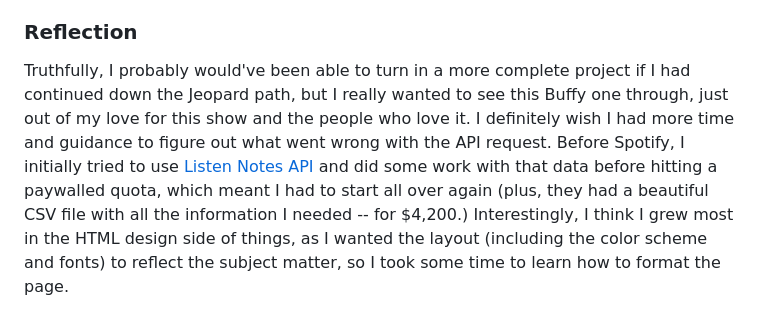
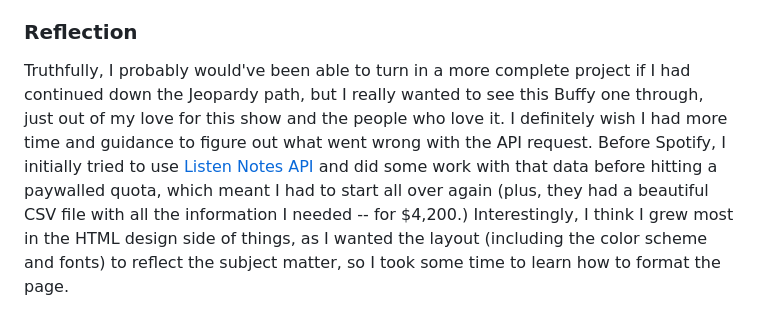
Before and after one commit to florinasutanto/buffy-podcasts, a Markdown page: README.md, the part around the change. Rendered like a GitHub page.

```diff
--- a/README.md
+++ b/README.md
@@ -13,4 +13,4 @@ Based on the data I managed to pull from the API (which I suspect is not entirel
 Some background: I spent most of the week testing out different topics (whether grocery shoppers preferred pulpy vs non-pulpy orange juice, how many times Nebula (the Guardians of the Galaxy character) appeared in Marvel comics before and after the movies, and whether year-based questions in Jeopardy tended to be valued at lower or higher dollar prizes -- which you can find <a href="https://datawrapper.dwcdn.net/dVC0j/1/">here</a>), which unfortunately meant that I only had two to three days to flesh out this project. I used the <a href="https://developer.spotify.com/documentation/web-api/reference/search">Spotify for Developers API</a> to search for "buffy the vampire slayer" in episodes and shows with a limit of 50 (max) and an offset of 950 (max). I spent some time trying to retrieve the data in different ways as I felt like a lot of information was missing, but ultimately had to work with what I had to create the final visualizations. I used pandas to collect the release date of each episode and grouped the dates by their years, before visualizing them as a line chart on DataWrapper. For the second visualization, I pulled relevant information from the data and created a csv file from it, which I then plugged into Tableau to create the treemap.
 
 ### Reflection
-Truthfully, I probably would've been able to turn in a more complete project if I had continued down the Jeopard path, but I really wanted to see this Buffy one through, just out of my love for this show and the people who love it. I definitely wish I had more time and guidance to figure out what went wrong with the API request. Before Spotify, I initially tried to use <a href="https://www.listennotes.com/api/">Listen Notes API</a> and did some work with that data before hitting a paywalled quota, which meant I had to start all over again (plus, they had a beautiful CSV file with all the information I needed -- for $4,200.) Interestingly, I think I grew most in the HTML design side of things, as I wanted the layout (including the color scheme and fonts) to reflect the subject matter, so I took some time to learn how to format the page.
+Truthfully, I probably would've been able to turn in a more complete project if I had continued down the Jeopardy path, but I really wanted to see this Buffy one through, just out of my love for this show and the people who love it. I definitely wish I had more time and guidance to figure out what went wrong with the API request. Before Spotify, I initially tried to use <a href="https://www.listennotes.com/api/">Listen Notes API</a> and did some work with that data before hitting a paywalled quota, which meant I had to start all over again (plus, they had a beautiful CSV file with all the information I needed -- for $4,200.) Interestingly, I think I grew most in the HTML design side of things, as I wanted the layout (including the color scheme and fonts) to reflect the subject matter, so I took some time to learn how to format the page.
```
